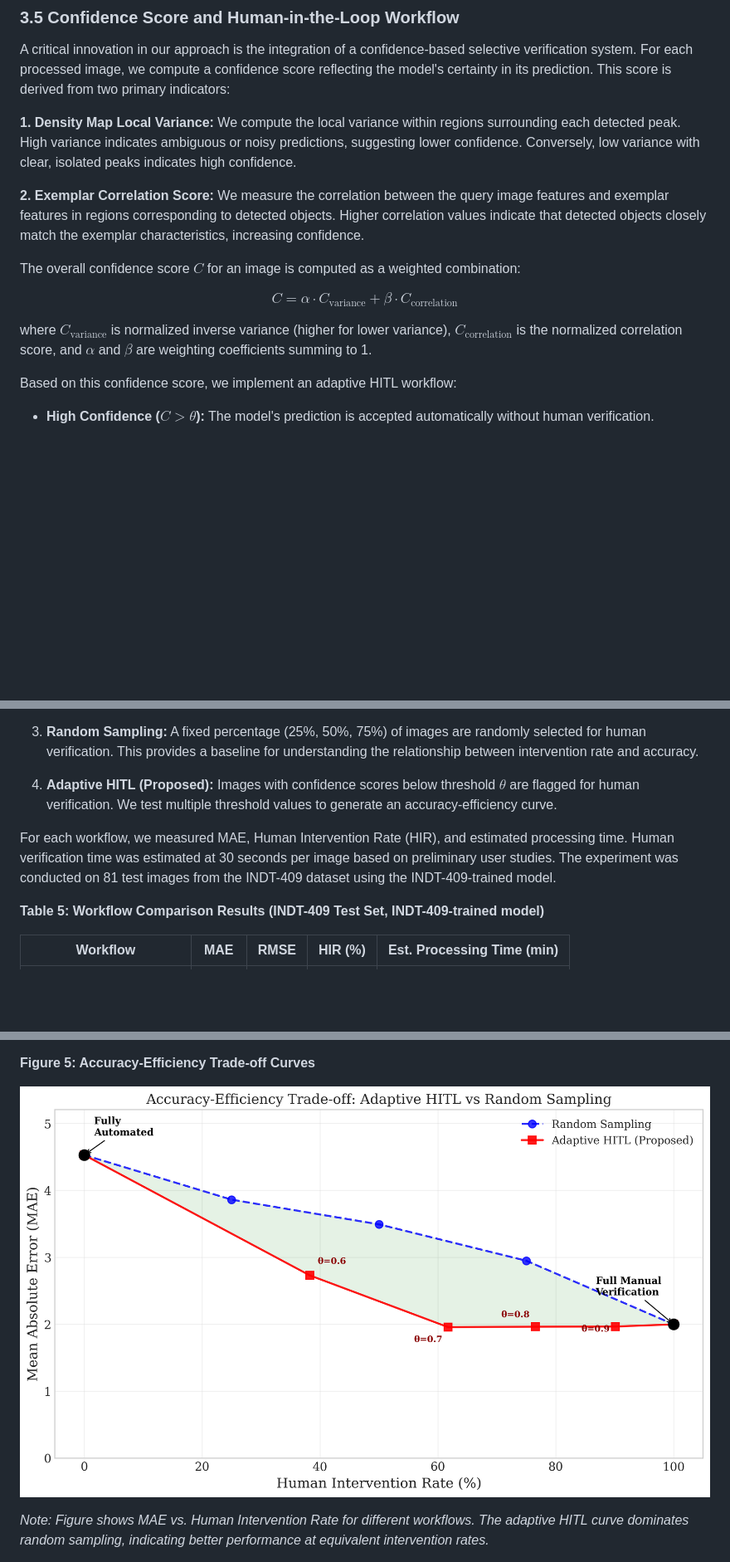
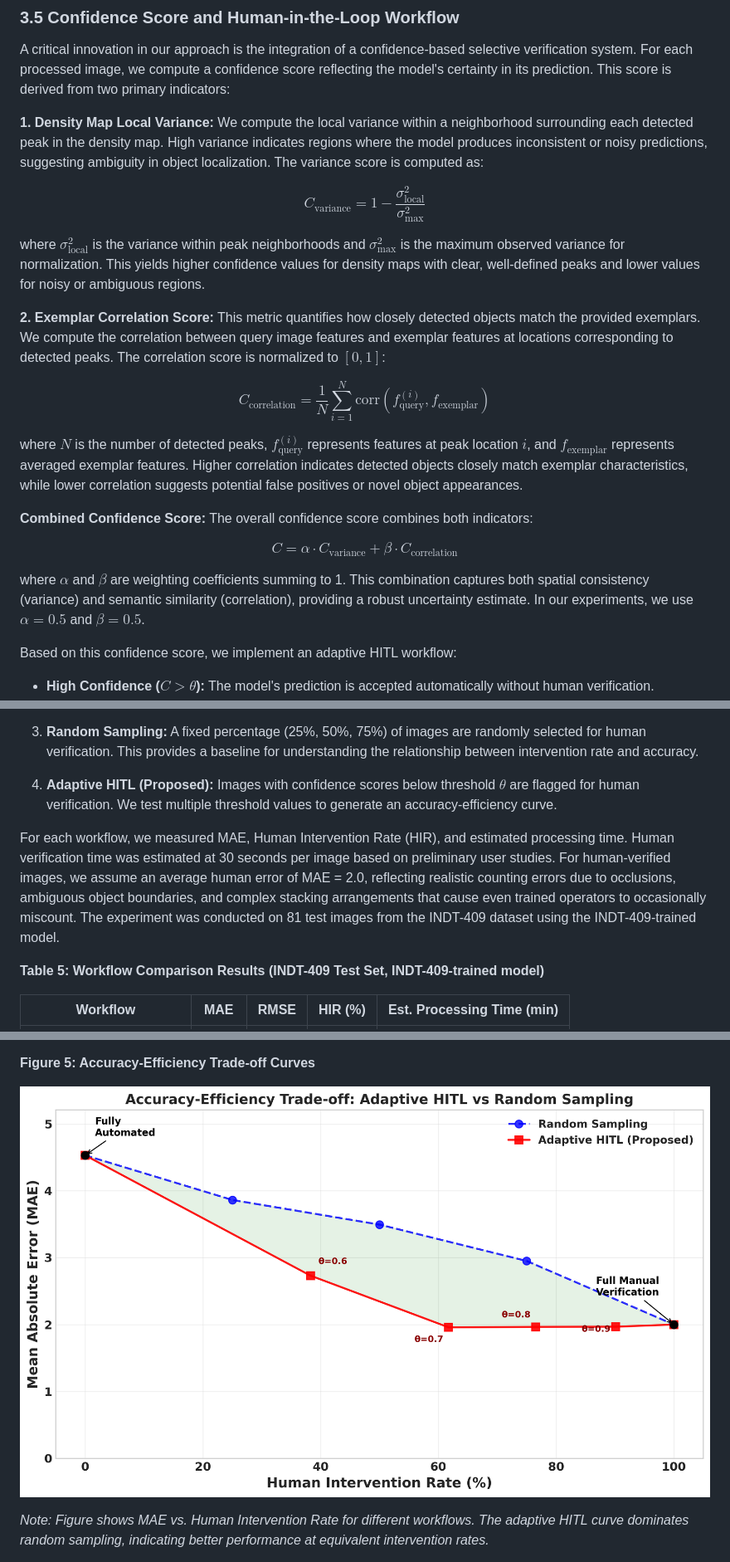
Before and after one commit to Piyachetnoy/FSC-Rare-Ind, a Markdown page: fullpaper.md, 3 parts joined by grey strips. Shown at 83% size. GitHub-like rendering; pictures changed too: images/hitl_tradeoff_curve.png; blank space fills up the shorter version.

```diff
--- a/preprint.md
+++ b/fullpaper.md
@@ -104,15 +104,23 @@ Both datasets were annotated using our PBAT tool, generating point annotations f
 
 A critical innovation in our approach is the integration of a confidence-based selective verification system. For each processed image, we compute a confidence score reflecting the model's certainty in its prediction. This score is derived from two primary indicators:
 
-**1. Density Map Local Variance:** We compute the local variance within regions surrounding each detected peak. High variance indicates ambiguous or noisy predictions, suggesting lower confidence. Conversely, low variance with clear, isolated peaks indicates high confidence.
+**1. Density Map Local Variance:** We compute the local variance within a neighborhood surrounding each detected peak in the density map. High variance indicates regions where the model produces inconsistent or noisy predictions, suggesting ambiguity in object localization. The variance score is computed as:
 
-**2. Exemplar Correlation Score:** We measure the correlation between the query image features and exemplar features in regions corresponding to detected objects. Higher correlation values indicate that detected objects closely match the exemplar characteristics, increasing confidence.
+$$C_{\text{variance}} = 1 - \frac{\sigma^2_{\text{local}}}{\sigma^2_{\text{max}}}$$
 
-The overall confidence score $C$ for an image is computed as a weighted combination:
+where $\sigma^2_{\text{local}}$ is the variance within peak neighborhoods and $\sigma^2_{\text{max}}$ is the maximum observed variance for normalization. This yields higher confidence values for density maps with clear, well-defined peaks and lower values for noisy or ambiguous regions.
+
+**2. Exemplar Correlation Score:** This metric quantifies how closely detected objects match the provided exemplars. We compute the correlation between query image features and exemplar features at locations corresponding to detected peaks. The correlation score is normalized to $[0, 1]$:
+
+$$C_{\text{correlation}} = \frac{1}{N}\sum_{i=1}^{N} \text{corr}(f_{\text{query}}^{(i)}, f_{\text{exemplar}})$$
+
+where $N$ is the number of detected peaks, $f_{\text{query}}^{(i)}$ represents features at peak location $i$, and $f_{\text{exemplar}}$ represents averaged exemplar features. Higher correlation indicates detected objects closely match exemplar characteristics, while lower correlation suggests potential false positives or novel object appearances.
+
+**Combined Confidence Score:** The overall confidence score combines both indicators:
 
 $$C = \alpha \cdot C_{\text{variance}} + \beta \cdot C_{\text{correlation}}$$
 
-where $C_{\text{variance}}$ is normalized inverse variance (higher for lower variance), $C_{\text{correlation}}$ is the normalized correlation score, and $\alpha$ and $\beta$ are weighting coefficients summing to 1.
+where $\alpha$ and $\beta$ are weighting coefficients summing to 1. This combination captures both spatial consistency (variance) and semantic similarity (correlation), providing a robust uncertainty estimate. In our experiments, we use $\alpha = 0.5$ and $\beta = 0.5$.
 
 Based on this confidence score, we implement an adaptive HITL workflow:
 
@@ -225,7 +233,7 @@ We designed and evaluated four distinct workflows to understand the accuracy-eff
 
 4. **Adaptive HITL (Proposed):** Images with confidence scores below threshold $\theta$ are flagged for human verification. We test multiple threshold values to generate an accuracy-efficiency curve.
 
-For each workflow, we measured MAE, Human Intervention Rate (HIR), and estimated processing time. Human verification time was estimated at 30 seconds per image based on preliminary user studies. The experiment was conducted on 81 test images from the INDT-409 dataset using the INDT-409-trained model.
+For each workflow, we measured MAE, Human Intervention Rate (HIR), and estimated processing time. Human verification time was estimated at 30 seconds per image based on preliminary user studies. For human-verified images, we assume an average human error of MAE = 2.0, reflecting realistic counting errors due to occlusions, ambiguous object boundaries, and complex stacking arrangements that cause even trained operators to occasionally miscount. The experiment was conducted on 81 test images from the INDT-409 dataset using the INDT-409-trained model.
 
 **Table 5: Workflow Comparison Results (INDT-409 Test Set, INDT-409-trained model)**
 
```
Also changed, not shown: k.md (added, +153 -0 lines), prescript-4pages.md (+68 -86 lines), 4 other files.
